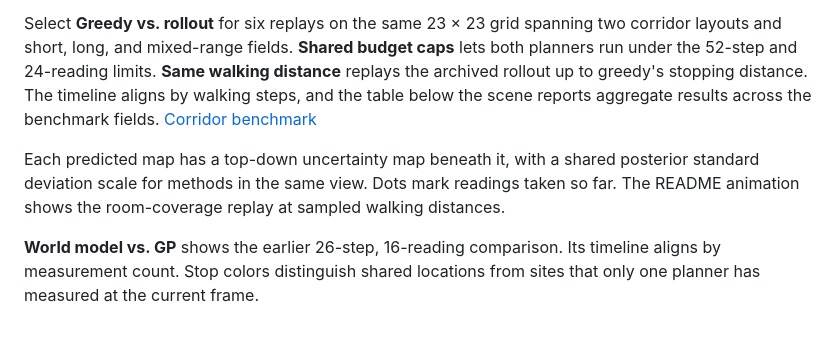
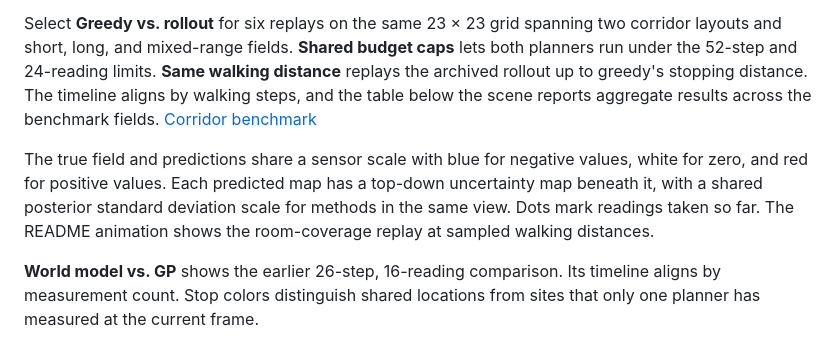
Before and after one commit to hwanggwan/spatial-exploration-ai, a Markdown page: demo/README.md, the part around the change. GitHub-like rendering.

Commit message:
Increase sensor field color contrast

```diff
--- a/demo/README.md
+++ b/demo/README.md
@@ -4,7 +4,7 @@ Open the [live demo](https://hwanggwan.github.io/spatial-exploration-ai/) in a b
 
 Select **Greedy vs. rollout** for six replays on the same 23 × 23 grid spanning two corridor layouts and short, long, and mixed-range fields. **Shared budget caps** lets both planners run under the 52-step and 24-reading limits. **Same walking distance** replays the archived rollout up to greedy's stopping distance. The timeline aligns by walking steps, and the table below the scene reports aggregate results across the benchmark fields. [Corridor benchmark](../docs/residential-floor-plan-study.md#remaining-budget-rollout-on-the-refined-grid)
 
-Each predicted map has a top-down uncertainty map beneath it, with a shared posterior standard deviation scale for methods in the same view. Dots mark readings taken so far. The README animation shows the room-coverage replay at sampled walking distances.
+The true field and predictions share a sensor scale with blue for negative values, white for zero, and red for positive values. Each predicted map has a top-down uncertainty map beneath it, with a shared posterior standard deviation scale for methods in the same view. Dots mark readings taken so far. The README animation shows the room-coverage replay at sampled walking distances.
 
 **World model vs. GP** shows the earlier 26-step, 16-reading comparison. Its timeline aligns by measurement count. Stop colors distinguish shared locations from sites that only one planner has measured at the current frame.
 
```
Also changed, not shown: demo/room-coverage-maps.png, demo/room-coverage-preview.gif, 3 other files.
